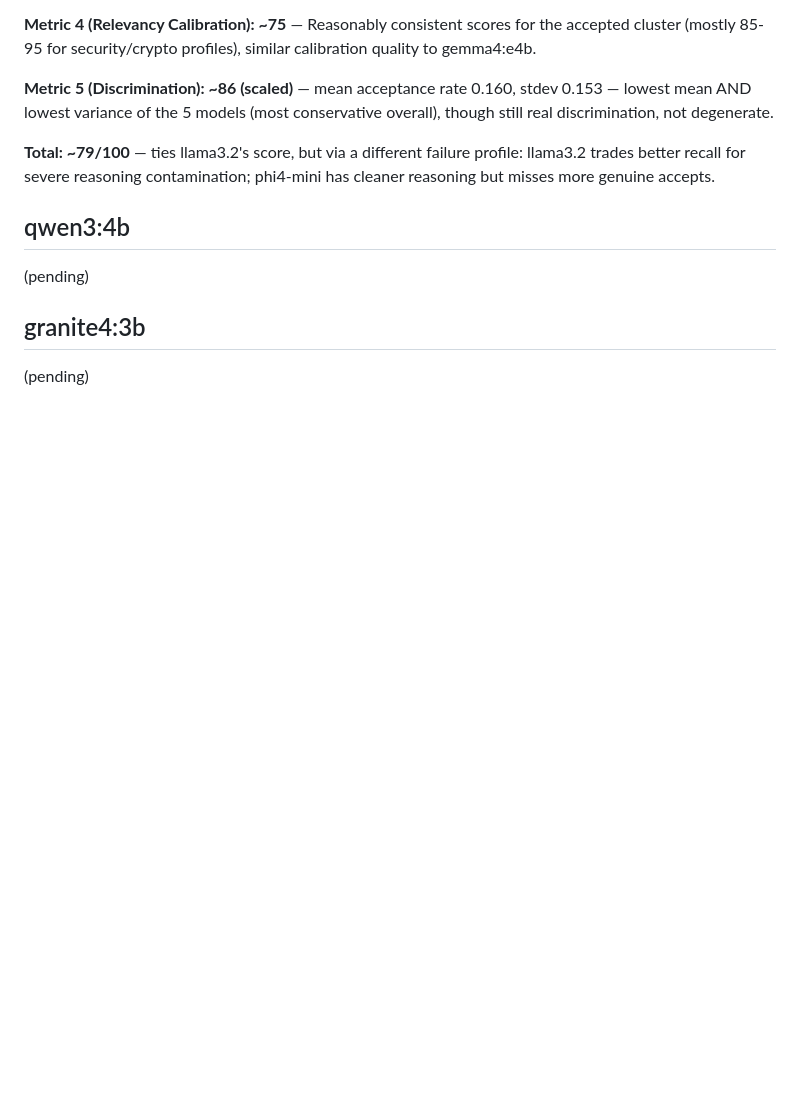
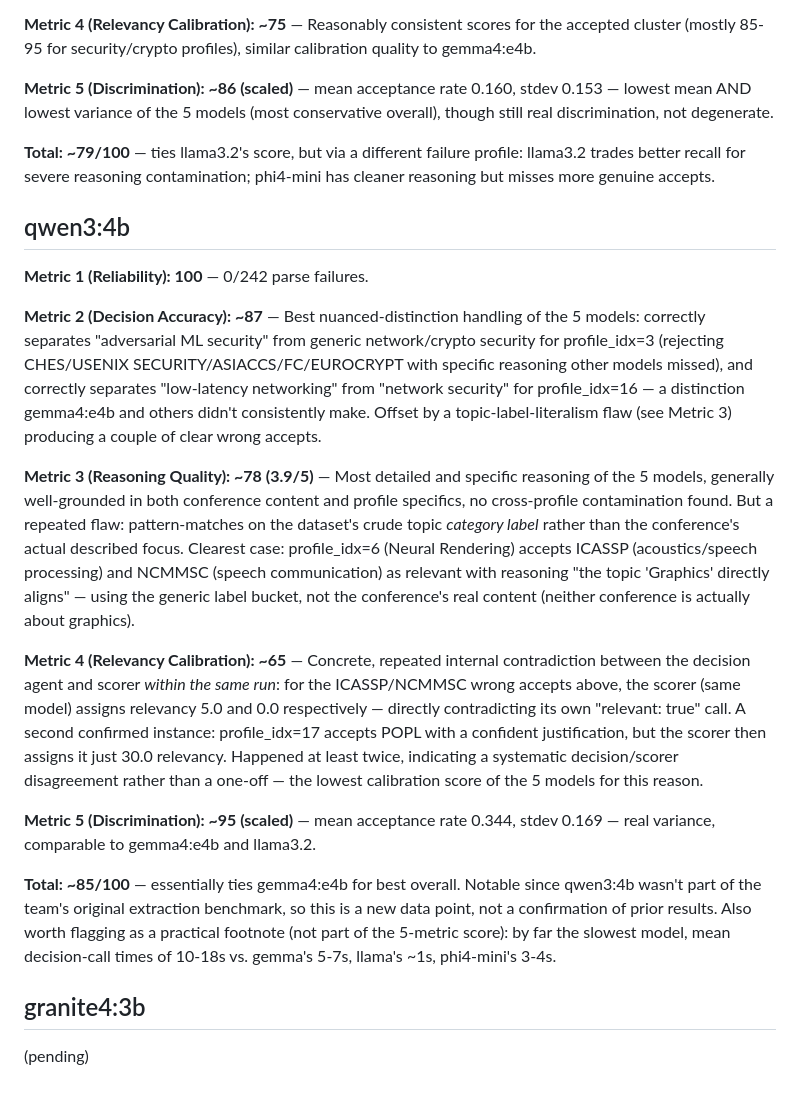
Before and after one commit to Awthura/AI_agents_for_science_workflows, a Markdown page: src/benchmark/claude_judgments.md, the part around the change. GitHub-like rendering; blank space fills up the shorter version.

Commit message:
add Claude judgment notes: qwen3:4b scored (4/5 models done)

```diff
--- a/src/benchmark/claude_judgments.md
+++ b/src/benchmark/claude_judgments.md
@@ -131,7 +131,46 @@ phi4-mini has cleaner reasoning but misses more genuine accepts.
 
 ## qwen3:4b
 
-(pending)
+**Metric 1 (Reliability): 100** — 0/242 parse failures.
+
+**Metric 2 (Decision Accuracy): ~87** — Best nuanced-distinction handling of
+the 5 models: correctly separates "adversarial ML security" from generic
+network/crypto security for profile_idx=3 (rejecting CHES/USENIX
+SECURITY/ASIACCS/FC/EUROCRYPT with specific reasoning other models missed),
+and correctly separates "low-latency networking" from "network security" for
+profile_idx=16 — a distinction gemma4:e4b and others didn't consistently
+make. Offset by a topic-label-literalism flaw (see Metric 3) producing a
+couple of clear wrong accepts.
+
+**Metric 3 (Reasoning Quality): ~78 (3.9/5)** — Most detailed and specific
+reasoning of the 5 models, generally well-grounded in both conference content
+and profile specifics, no cross-profile contamination found. But a repeated
+flaw: pattern-matches on the dataset's crude topic *category label* rather
+than the conference's actual described focus. Clearest case: profile_idx=6
+(Neural Rendering) accepts ICASSP (acoustics/speech processing) and NCMMSC
+(speech communication) as relevant with reasoning "the topic 'Graphics'
+directly aligns" — using the generic label bucket, not the conference's real
+content (neither conference is actually about graphics).
+
+**Metric 4 (Relevancy Calibration): ~65** — Concrete, repeated internal
+contradiction between the decision agent and scorer *within the same run*:
+for the ICASSP/NCMMSC wrong accepts above, the scorer (same model) assigns
+relevancy 5.0 and 0.0 respectively — directly contradicting its own
+"relevant: true" call. A second confirmed instance: profile_idx=17 accepts
+POPL with a confident justification, but the scorer then assigns it just
+30.0 relevancy. Happened at least twice, indicating a systematic
+decision/scorer disagreement rather than a one-off — the lowest calibration
+score of the 5 models for this reason.
+
+**Metric 5 (Discrimination): ~95 (scaled)** — mean acceptance rate 0.344,
+stdev 0.169 — real variance, comparable to gemma4:e4b and llama3.2.
+
+**Total: ~85/100** — essentially ties gemma4:e4b for best overall. Notable
+since qwen3:4b wasn't part of the team's original extraction benchmark, so
+this is a new data point, not a confirmation of prior results. Also worth
+flagging as a practical footnote (not part of the 5-metric score): by far the
+slowest model, mean decision-call times of 10-18s vs. gemma's 5-7s, llama's
+~1s, phi4-mini's 3-4s.
 
 ## granite4:3b
 
```
